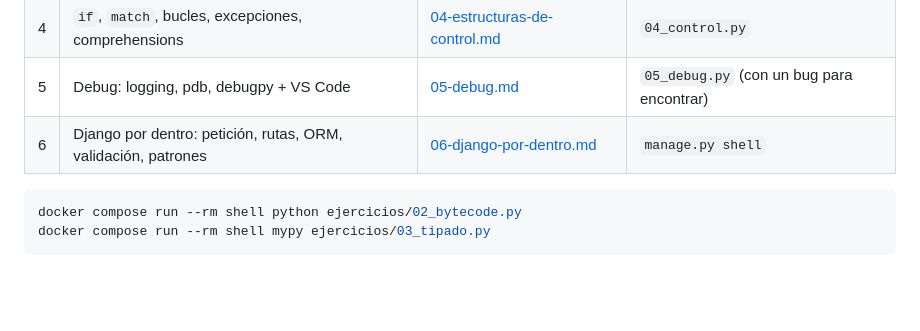
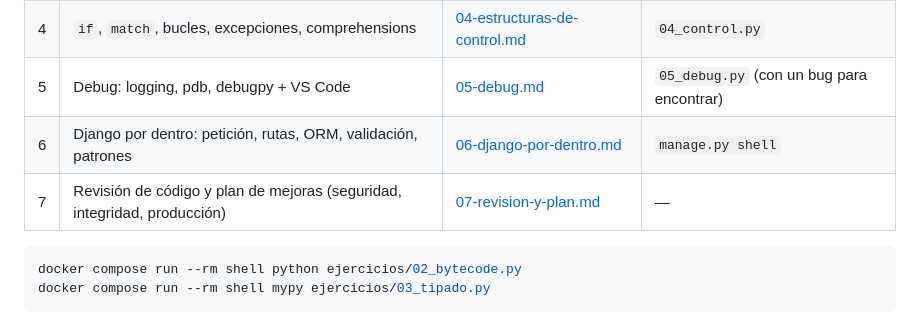
Before and after one commit to Moisesj92/centribal-admision, a Markdown page: README.md, the part around the change. GitHub-like rendering; blank space fills up the shorter version.

Commit message:
Revisión de código y plan de mejoras (docs/07)
Co-Authored-By: Claude Opus 5.5 <noreply@anthropic.com>

````diff
--- a/README.md
+++ b/README.md
@@ -446,6 +446,7 @@ Resumen de [`docs/05-debug.md`](docs/05-debug.md):
 | 4 | `if`, `match`, bucles, excepciones, comprehensions | [04-estructuras-de-control.md](docs/04-estructuras-de-control.md) | `04_control.py` |
 | 5 | Debug: logging, pdb, debugpy + VS Code | [05-debug.md](docs/05-debug.md) | `05_debug.py` (con un bug para encontrar) |
 | 6 | Django por dentro: petición, rutas, ORM, validación, patrones | [06-django-por-dentro.md](docs/06-django-por-dentro.md) | `manage.py shell` |
+| 7 | Revisión de código y plan de mejoras (seguridad, integridad, producción) | [07-revision-y-plan.md](docs/07-revision-y-plan.md) | — |
 
 ```bash
 docker compose run --rm shell python ejercicios/02_bytecode.py
````
Also changed, not shown: docs/07-revision-y-plan.md (added, +300 -0 lines).
